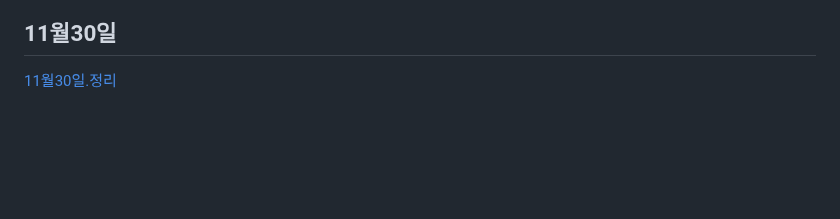
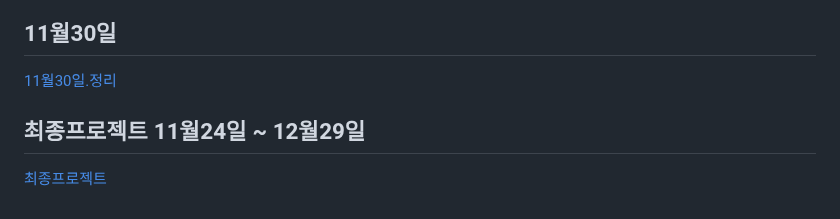
Before and after one commit to koo1996/Test-respository, a Markdown page: Java/readme.md, the part around the change. Rendered like a GitHub page; blank space fills up the shorter version.

```diff
--- a/Java/readme.md
+++ b/Java/readme.md
@@ -1082,3 +1082,6 @@ input{
 
 ## 11월30일
 [11월30일.정리](https://www.notion.so/11-30-e786c1b25aaa42fea5bc302006959d04)
+
+## 최종프로젝트 11월24일 ~ 12월29일
+[최종프로젝트]()
```
